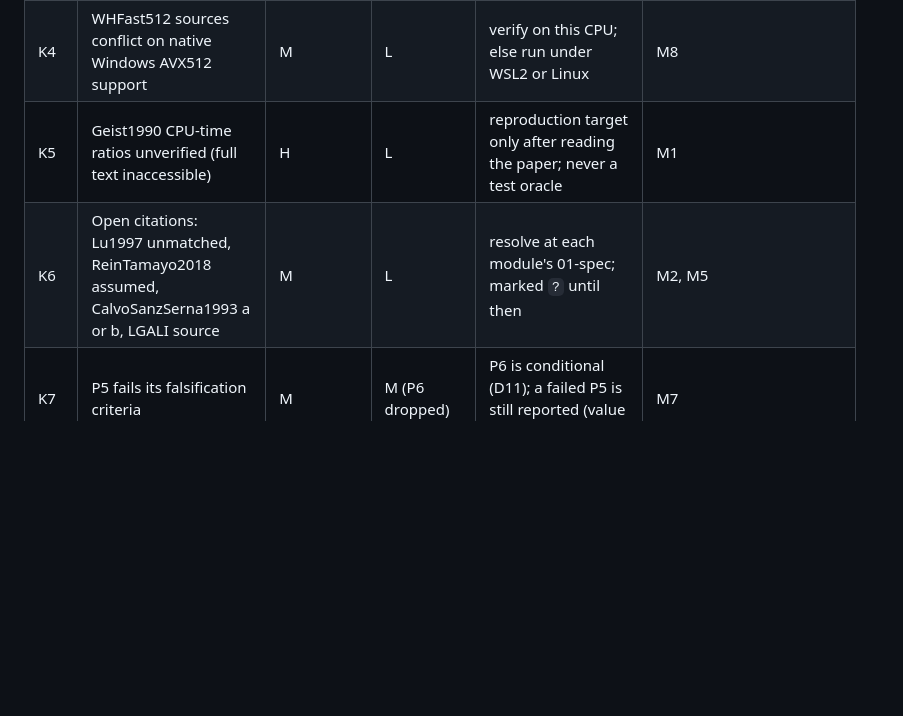
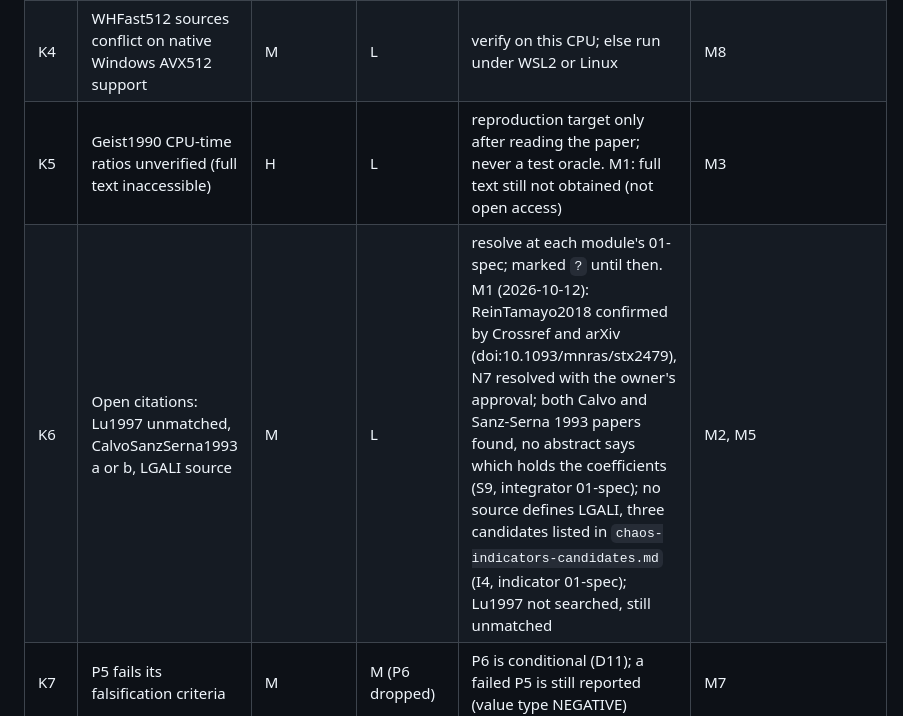
Before and after one commit to georgehadji/Chaos, a Markdown page: _config/risks.md, the part around the change. Rendered like a GitHub page; blank space fills up the shorter version.

Commit message:
docs: resolve catalog N7 key ReinTamayo2018; update risks K5 and K6 at M1 exit
Janus (N7) confirmed by Crossref and arXiv as doi:10.1093/mnras/stx2479, already in references.bib; resolved with the owner's approval. K6 records the M1 state of the other pending keys (S9, I4, Lu1997); K5 notes the Geist1990 full text is still unavailable.

```diff
--- a/_config/risks.md
+++ b/_config/risks.md
@@ -8,8 +8,8 @@ Layer 3, canonical. Reviewed at every milestone exit (see `build-order.md`). Lik
 | K2 | celmech does not build on Windows or with REBOUND 5 | M | M (P6 models) | owner requires native Windows: if the build fails, fix it (compiler flags, patch, or local wheel); WSL2 only as last resort | closed 2026-10-12: both build and pass tests natively with `python/nbody/windows-build/` (`setup-guides/rebound.md`, section "Native Windows build"); rebuild REBOUNDx after each REBOUND upgrade |
 | K3 | ASSIST pins `rebound<5`, conflicting with venv A | H | L | separate venv B or WSL2 | M8 |
 | K4 | WHFast512 sources conflict on native Windows AVX512 support | M | L | verify on this CPU; else run under WSL2 or Linux | M8 |
-| K5 | Geist1990 CPU-time ratios unverified (full text inaccessible) | H | L | reproduction target only after reading the paper; never a test oracle | M1 |
-| K6 | Open citations: Lu1997 unmatched, ReinTamayo2018 assumed, CalvoSanzSerna1993 a or b, LGALI source | M | L | resolve at each module's 01-spec; marked `?` until then | M2, M5 |
+| K5 | Geist1990 CPU-time ratios unverified (full text inaccessible) | H | L | reproduction target only after reading the paper; never a test oracle. M1: full text still not obtained (not open access) | M3 |
+| K6 | Open citations: Lu1997 unmatched, CalvoSanzSerna1993 a or b, LGALI source | M | L | resolve at each module's 01-spec; marked `?` until then. M1 (2026-10-12): ReinTamayo2018 confirmed by Crossref and arXiv (doi:10.1093/mnras/stx2479), N7 resolved with the owner's approval; both Calvo and Sanz-Serna 1993 papers found, no abstract says which holds the coefficients (S9, integrator 01-spec); no source defines LGALI, three candidates listed in `chaos-indicators-candidates.md` (I4, indicator 01-spec); Lu1997 not searched, still unmatched | M2, M5 |
 | K7 | P5 fails its falsification criteria | M | M (P6 dropped) | P6 is conditional (D11); a failed P5 is still reported (value type NEGATIVE) | M7 |
 | K8 | Compute budget: 10^6 to 10^7 orbits over long runs exceeds one machine | M | M | preregistered budget checked against `environment.md`; chunked resumable runs; cluster job arrays | M3 |
 | K9 | Prior art undercuts a novelty claim (e.g. existing indicator benchmarks) | M | H | literature-review prior-art check before any NOVEL value type | every study/01 |
```
Also changed, not shown: _config/catalogs/integrators.md (+1 -1 lines).
